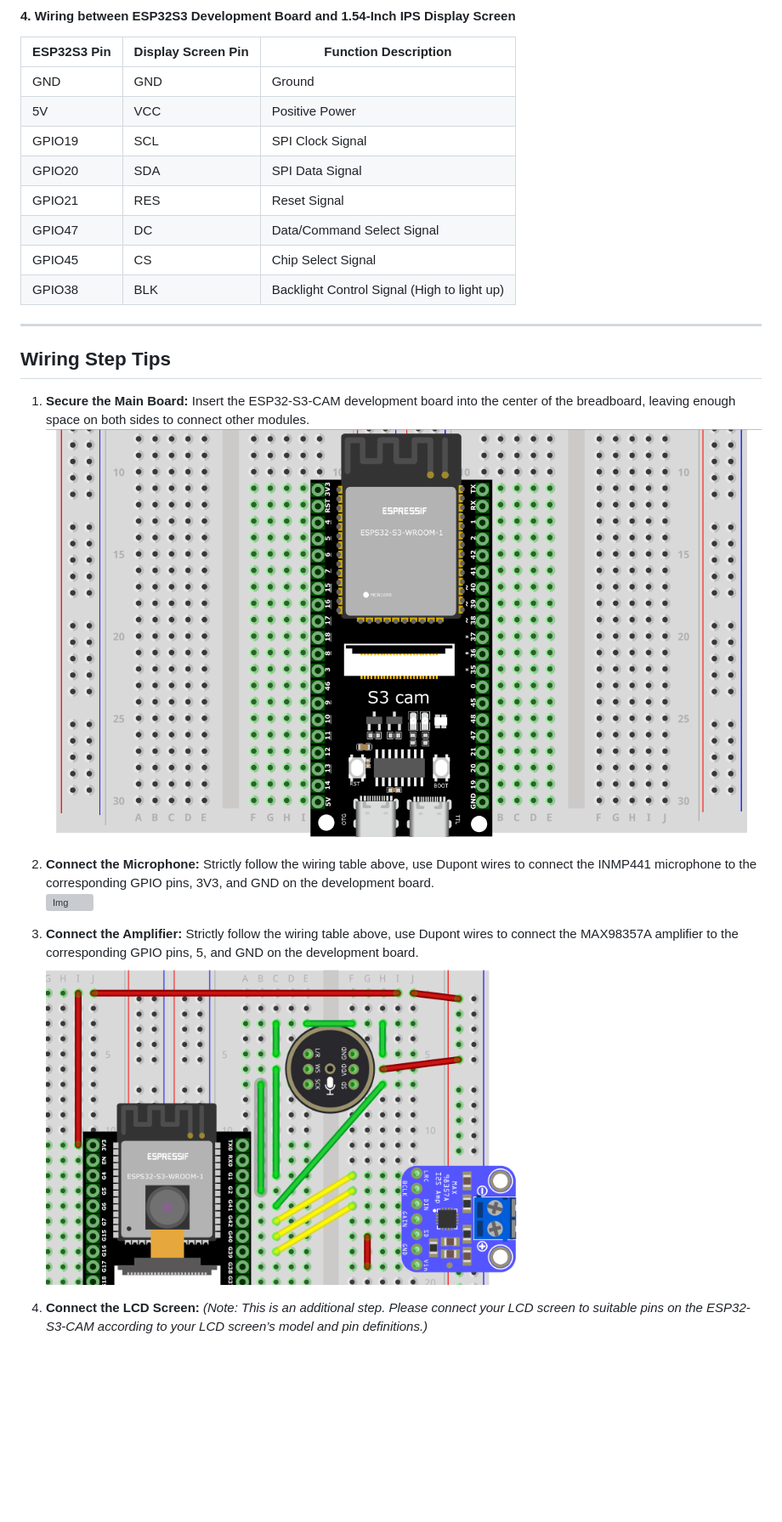
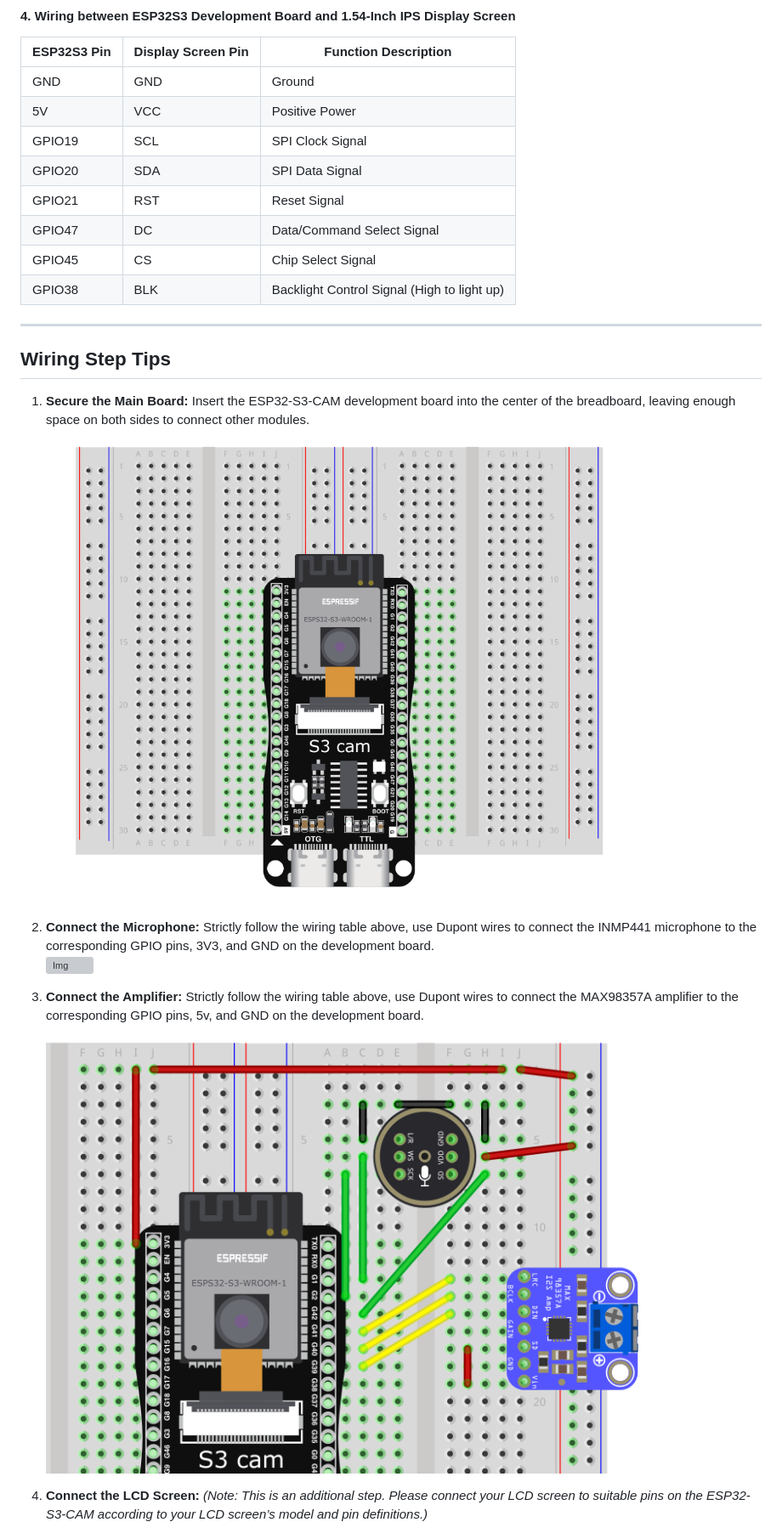
Before and after one commit to keyestudio/KS5028-Xiao-Zhi-AI-Chatbot-with-Camera-DIY-Kit, a Markdown page: s3cam.md, the part around the change. Shown at 85% size. GitHub-like rendering; pictures changed too: media/image-20261016162254109.png, media/img-20251226141134.png; blank space fills up the shorter version; grey boxes are pictures that could not be loaded.

Commit message:
V03-2026-11-09

```diff
--- a/s3cam.md
+++ b/s3cam.md
@@ -137,7 +137,7 @@ The camera is usually connected directly to the development board’s **24-Pin F
 | 5V          | VCC                | Positive Power                              |
 | GPIO19      | SCL                | SPI Clock Signal                            |
 | GPIO20      | SDA                | SPI Data Signal                             |
-| GPIO21      | RES                | Reset Signal                                |
+| GPIO21      | RST                | Reset Signal                                |
 | GPIO47      | DC                 | Data/Command Select Signal                  |
 | GPIO45      | CS                 | Chip Select Signal                          |
 | GPIO38      | BLK                | Backlight Control Signal (High to light up) |
@@ -151,7 +151,7 @@ The camera is usually connected directly to the development board’s **24-Pin F
 2.  **Connect the Microphone:** Strictly follow the wiring table above, use Dupont wires to connect the INMP441 microphone to the corresponding GPIO pins, 3V3, and GND on the development board.
 ![Img](media/img-20251226140952.png)
 
-3.  **Connect the Amplifier:** Strictly follow the wiring table above, use Dupont wires to connect the MAX98357A amplifier to the corresponding GPIO pins, 5, and GND on the development board.
+3.  **Connect the Amplifier:** Strictly follow the wiring table above, use Dupont wires to connect the MAX98357A amplifier to the corresponding GPIO pins, 5v, and GND on the development board.
 ![image-20261016162254109](media/image-20261016162254109.png)
 
 4.  **Connect the LCD Screen:** *(Note: This is an additional step. Please connect your LCD screen to suitable pins on the ESP32-S3-CAM according to your LCD screen’s model and pin definitions.)*
```
Also changed, not shown: media/image-20261016162432048.png, media/image-20261016162512754.png.
